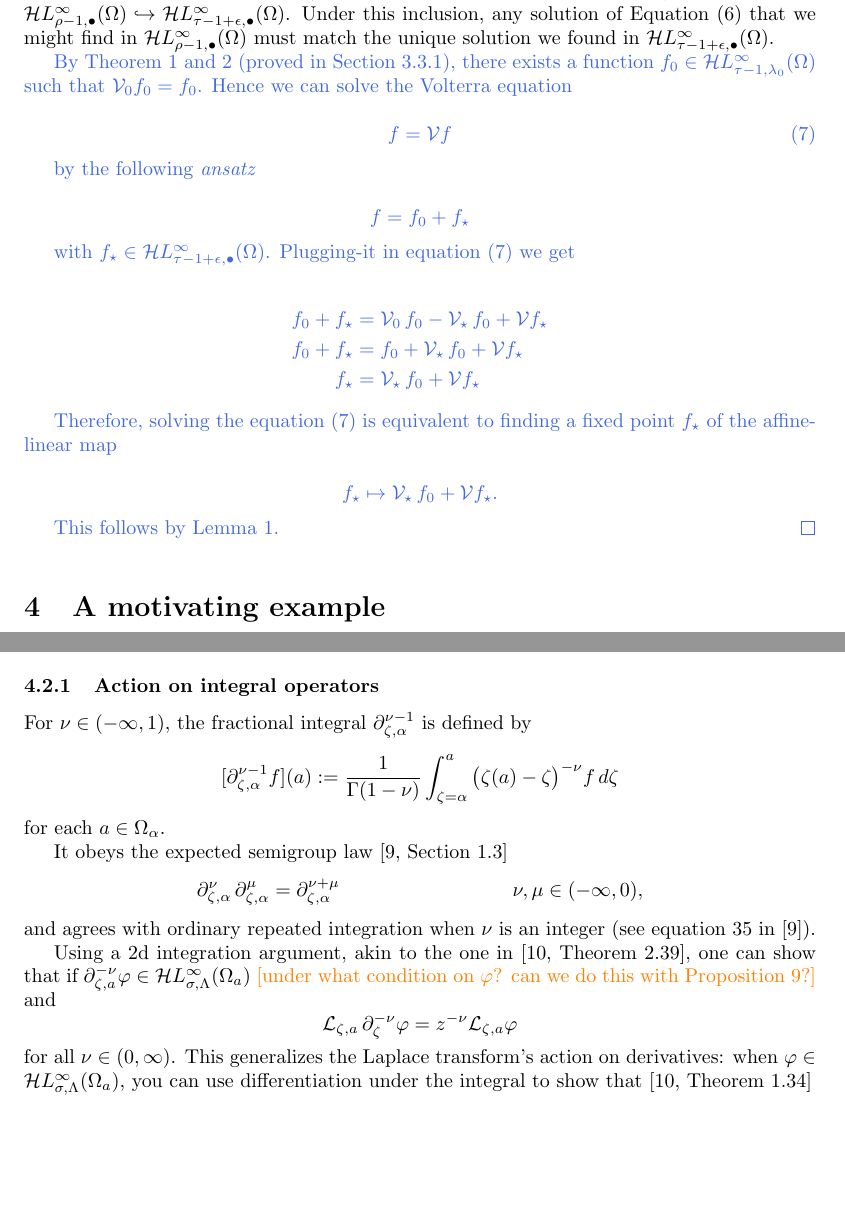
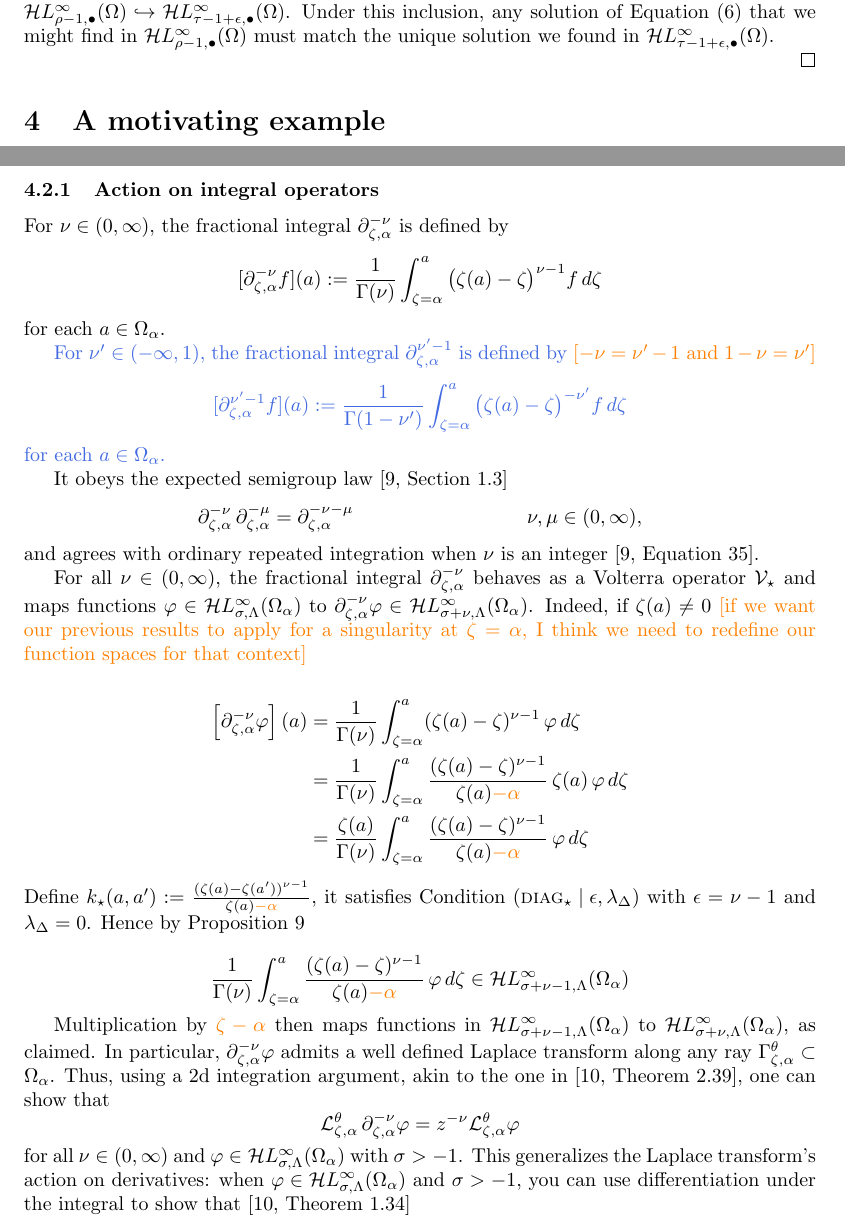
Before and after one commit to Vectornaut/airy-resurgence, a LaTeX document (reg-sing-volterra.tex): two parts of pages 19 and 20 of 24 before the commit and two parts of pages 20 and 21 of 25 after it, joined at a grey line, cut so that both start at the same text, the shorter picture padded with empty space. Compiled offline with pdfLaTeX.

Commit message:
Work on "Action on integral operators"

```diff
--- a/reg-sing-volterra.tex
+++ b/reg-sing-volterra.tex
@@ -766,30 +789,6 @@ On the other hand, suppose $\rho > \tau+\epsilon$. In this case, Proposition~\re
 
 %%the inhomogeneous term $\softpart\solproto$ is still in $\singexpalg{\rho-1}(\Omega)$ by Proposition~\ref{prop:inclus-lt-pow-gt-exp}, so Lemma~\ref{lem:perturbed_volterra} still guarantees that Equation~\eqref{eqn:equiv-inhomog} has a unique solution in $\singexpalg{\rho-1}(\Omega)$---which must be the solution we already found.
 
-\color{RoyalBlue}
-By Theorem \ref{thm:basic_volterra} and \ref{thm:proto-growth} (proved in Section \ref{sec:construction}), there exists a function $f_0\in \singexp{\tau-1}{\lambda_0}(\Omega)$ such that $\hardpart f_0= f_0$. Hence we can solve the Volterra equation
-
-\begin{equation}\label{eqn:volterra}
-    f = \volterra f
-\end{equation}
-
-by the following \textit{ansatz}
-
-\[ f= f_0 + f_\star\]
-
-with $f_\star\in\singexpalg{\tau-1+\epsilon}(\Omega)$. Plugging-it in equation \eqref{eqn:volterra} we get
-
-\begin{align*}
-    f_0 + f_\star & = \hardpart\,f_0 - \softpart \,f_0 + \volterra f_\star \\
-f_0 + f_\star & = f_0 + \softpart \,f_0 + \volterra f_\star \\
-f_\star & = \softpart \,f_0 + \volterra f_\star
-\end{align*}
-
-Therefore, solving the equation \eqref{eqn:volterra} is equivalent to finding a fixed point $f_\star$ of the affine-linear map
-
-\[ f_\star \mapsto \softpart\,f_0 + \volterra f_\star. \]
-
-This follows by Lemma \ref{lem:perturbed_volterra}.
 \end{proof}
 
 
@@ -833,15 +832,20 @@ where $z$ is the frequency function.
 \subsubsection{Action on integral operators}\label{L-int-op}
 %%For $\nu \in (-\infty, 1)$, the fractional integral $\partial^{\nu-1}_{x \text{ from } 0}$ is defined by
 %%\[ \partial^{\nu-1}_{x,0} f(x) \defeq \frac{1}{\Gamma(1-\nu)} \int_0^x (x-x')^{-\nu} f(x')\,dx'. \]
-For $\nu \in (-\infty, 1)$, the fractional integral $\partial^{\nu-1}_{\zeta, \alpha}$ is defined by
-\[ [\partial^{\nu-1}_{\zeta, \alpha} f](a) := \frac{1}{\Gamma(1-\nu)} \int_{\zeta = \alpha}^a \big(\zeta(a)-\zeta\big)^{-\nu} f\,d\zeta \]
+For $\nu \in (0, \infty)$, the fractional integral $\partial^{-\nu}_{\zeta, \alpha}$ is defined by
+\[ [\partial^{-\nu}_{\zeta, \alpha} f](a) := \frac{1}{\Gamma(\nu)} \int_{\zeta = \alpha}^a \big(\zeta(a)-\zeta\big)^{\nu-1} f\,d\zeta \]
 for each $a \in \domain_\alpha$.
+\par\color{RoyalBlue}
+For $\nu' \in (-\infty, 1)$, the fractional integral $\partial^{\nu'-1}_{\zeta, \alpha}$ is defined by \textcolor{orange}{[$-\nu = \nu'-1$ and $1-\nu = \nu'$]}
+\[ [\partial^{\nu'-1}_{\zeta, \alpha} f](a) := \frac{1}{\Gamma(1-\nu')} \int_{\zeta = \alpha}^a \big(\zeta(a)-\zeta\big)^{-\nu'} f\,d\zeta \]
+for each $a \in \domain_\alpha$.
+\color{black}
 
-It obeys the expected semigroup law \cite[Section  1.3]{mladenov2014advanced}
+It obeys the expected semigroup law \cite[Section~1.3]{mladenov2014advanced}
 \begin{align*}
-\fracderiv{\nu}{\zeta}{\alpha}\,\fracderiv{\mu}{\zeta}{\alpha} & = \fracderiv{\nu+\mu}{\zeta}{\alpha} & \nu, \mu \in (-\infty, 0),
+\fracderiv{-\nu}{\zeta}{\alpha}\,\fracderiv{-\mu}{\zeta}{\alpha} & = \fracderiv{-\nu-\mu}{\zeta}{\alpha} & \nu, \mu \in (0, \infty),
 \end{align*}
-and agrees with ordinary repeated integration when $\nu$ is an integer (see equation~35 in \cite{mladenov2014advanced}).
+and agrees with ordinary repeated integration when $\nu$ is an integer \cite[Equation~35]{mladenov2014advanced}.
 
 %For $\alpha \in (0, 1)$ and integers $n \ge 0$, fractional derivatives $\fracderiv{n+\mu}{\zeta}{0}$ are defined by composing $\fracderiv{\mu-1}{\zeta}{0}$ with powers of $\tfrac{\partial}{\partial \zeta}$. However, $\fracderiv{\mu-1}{\zeta}{0}$ and $\tfrac{\partial}{\partial \zeta}$ don't commute~\cite[equation 54]{mladenov2014advanced}. Various ordering conventions give various definitions of $\fracderiv{n+\mu}{\zeta}{0} f$, which differ by operators that act on the germ of $f$ at zero (see \cite[\S 1.3]{mladenov2014advanced} \textbf{---original source Podlubny}). We'll use the {\em Riemann-Liouville} convention.
 
@@ -854,12 +858,22 @@ and agrees with ordinary repeated integration when $\nu$ is an integer (see equa
 %\begin{align*}
 %\fracderiv{\lambda}{\zeta}{0}\,\fracderiv{\mu}{\zeta}{0} & = \fracderiv{\lambda+\mu}{\zeta}{0} & \lambda \in \R \smallsetminus \{0, 1, 2, 3, \ldots\},\quad\mu \in (-\infty, 0).
 %\end{align*}
+For all $\nu\in (0,\infty)$, the fractional integral $\fracderiv{-\nu}{\zeta}{\alpha}$ behaves as a Volterra operator $\softpart$ and maps functions $\varphi\in\singexp{\sigma}{\Lambda}(\domain_\alpha)$ to $\fracderiv{-\nu}{\zeta}{\alpha}\varphi\in\singexp{\sigma+\nu}{\Lambda}(\domain_\alpha)$. Indeed, if $\zeta(a)\neq 0$ \textcolor{orange}{[if we want our previous results to apply for a singularity at $\zeta = \alpha$, I think we need to redefine our function spaces for that context]}
 
-Using a 2d integration argument, akin to the one in \cite[Theorem~2.39]{laplace-tfm}, one can show that if $\partial^{-\nu}_{\zeta,a} \varphi \in \singexp{\sigma}{\Lambda}(\Omega_a)$ \textcolor{orange}{[under what condition on $\varphi$? can we do this with Proposition~\ref{prop:smoothing}?]} and
-\[ \laplace_{\zeta,a}\,\partial^{-\nu}_{\zeta} \varphi = z^{-\nu} \laplace_{\zeta, a} \varphi \]
-for all $\nu \in (0, \infty)$. This generalizes the Laplace transform's action on derivatives: when $\varphi \in \singexp{\sigma}{\Lambda}(\Omega_a)$, you can use differentiation under the integral to show that~\cite[Theorem~1.34]{laplace-tfm}
+\begin{align*}
+    \left[\fracderiv{-\nu}{\zeta}{\alpha} \varphi\right](a)&=\frac{1}{\Gamma(\nu)}\int_{\zeta=\alpha}^a (\zeta(a)-\zeta)^{\nu-1} \, \varphi \, d\zeta\\
+    &=\frac{1}{\Gamma(\nu)}\int_{\zeta=\alpha}^a \frac{(\zeta(a)-\zeta)^{\nu-1}}{\zeta(a)\textcolor{orange}{- \alpha}}\,  \zeta(a)\, \varphi \, d\zeta\\
+    &=\frac{\zeta(a)}{\Gamma(\nu)}\int_{\zeta=\alpha}^a \frac{(\zeta(a)-\zeta)^{\nu-1}}{\zeta(a)\textcolor{orange}{- \alpha}}\, \varphi \, d\zeta
+\end{align*}
+Define $\softker(a,a'):=\frac{(\zeta(a)-\zeta(a'))^{\nu-1}}{\zeta(a) \textcolor{orange}{- \alpha}}$, it satisfies Condition \eqref{cond:eps-lambda} with $\epsilon=\nu-1$ and $\lambda_\Delta=0$. Hence by Proposition \ref{prop:smoothing}
+
+\[ \frac{1}{\Gamma(\nu)}\int_{\zeta=\alpha}^a \frac{(\zeta(a)-\zeta)^{\nu-1}}{\zeta(a)\textcolor{orange}{- \alpha}}\, \varphi \, d\zeta \in \singexp{\sigma+\nu-1}{\Lambda}(\domain_\alpha) \]
+
+Multiplication by \textcolor{orange}{$\zeta - \alpha$} then maps functions in $\singexp{\sigma+\nu-1}{\Lambda}(\domain_\alpha)$ to $\singexp{\sigma+\nu}{\Lambda}(\domain_\alpha)$, as claimed. In particular, $\fracderiv{-\nu}{\zeta}{\alpha}\varphi$ admits a well defined Laplace transform along any ray $\Gamma_{\zeta,\alpha}^{\theta}\subset\domain_\alpha$. Thus, using a 2d integration argument, akin to the one in \cite[Theorem~2.39]{laplace-tfm}, one can show that
+\[ \laplace_{\zeta,\alpha}^{\theta}\,\fracderiv{-\nu}{\zeta}{\alpha} \varphi = z^{-\nu} \laplace_{\zeta, \alpha}^{\theta} \varphi \]
+for all $\nu \in (0, \infty)$ and $\varphi\in\singexp{\sigma}{\Lambda}(\domain_\alpha)$ with $\sigma>-1$. This generalizes the Laplace transform's action on derivatives: when $\varphi \in \singexp{\sigma}{\Lambda}(\domain_\alpha)$ and $\sigma>-1$, you can use differentiation under the integral to show that~\cite[Theorem~1.34]{laplace-tfm}
 \begin{equation}%%\label{id:L-mult}
-\laplace_{\zeta,a}^\theta (\zeta^n \varphi) = \big({-\tfrac{\partial}{\partial z}}\big)^n \laplace_{\zeta,a}^\theta \varphi.
+\laplace_{\zeta,\alpha}^\theta (\zeta^n \varphi) = \big({-\tfrac{\partial}{\partial z}}\big)^n \laplace_{\zeta,\alpha}^\theta \varphi.
 \end{equation}
 for all integers $n \ge 0$ and suitable direction $\theta$.
 
```
Also changed, not shown: reg-sing-volterra.tex (45 more changed lines).
